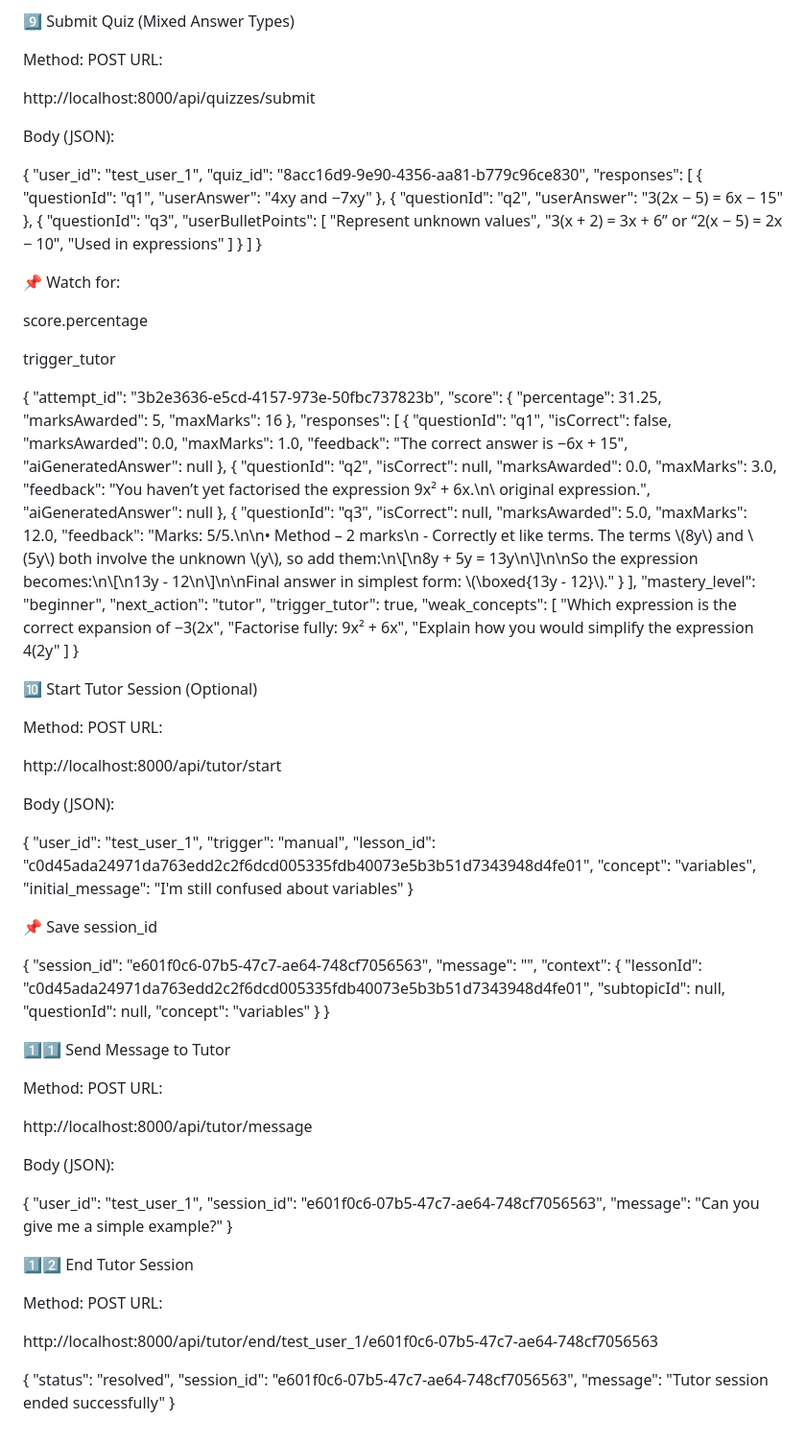
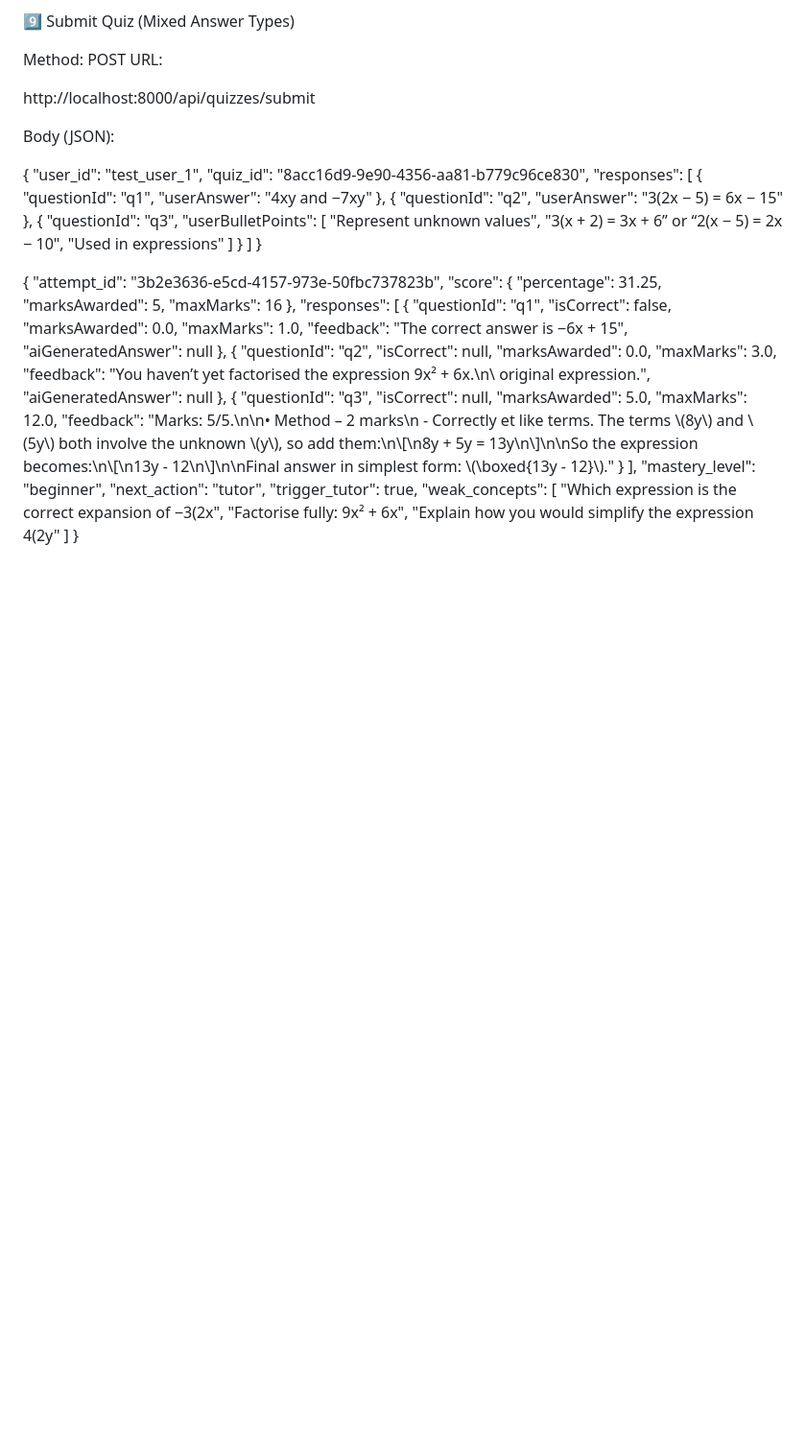
Before and after one commit to ghchen99/studify, a Markdown page: backend/documentation/postman.md, the part around the change. Shown at 96% size. GitHub-like rendering; blank space fills up the shorter version.

Commit message:
documentation update

```diff
--- a/backend/documentation/postman.md
+++ b/backend/documentation/postman.md
@@ -525,13 +525,6 @@ Body (JSON):
   ]
 }
 
-
-📌 Watch for:
-
-score.percentage
-
-trigger_tutor
-
 {
     "attempt_id": "3b2e3636-e5cd-4157-973e-50fbc737823b",
     "score": {
@@ -573,64 +566,3 @@ trigger_tutor
         "Explain how you would simplify the expression 4(2y"
     ]
 }
-
-🔟 Start Tutor Session (Optional)
-
-Method: POST
-URL:
-
-http://localhost:8000/api/tutor/start
-
-
-Body (JSON):
-
-{
-  "user_id": "test_user_1",
-  "trigger": "manual",
-  "lesson_id": "c0d45ada24971da763edd2c2f6dcd005335fdb40073e5b3b51d7343948d4fe01",
-  "concept": "variables",
-  "initial_message": "I'm still confused about variables"
-}
-
-
-📌 Save session_id
-
-{
-    "session_id": "e601f0c6-07b5-47c7-ae64-748cf7056563",
-    "message": "",
-    "context": {
-        "lessonId": "c0d45ada24971da763edd2c2f6dcd005335fdb40073e5b3b51d7343948d4fe01",
-        "subtopicId": null,
-        "questionId": null,
-        "concept": "variables"
-    }
-}
-
-1️⃣1️⃣ Send Message to Tutor
-
-Method: POST
-URL:
-
-http://localhost:8000/api/tutor/message
-
-
-Body (JSON):
-
-{
-  "user_id": "test_user_1",
-  "session_id": "e601f0c6-07b5-47c7-ae64-748cf7056563",
-  "message": "Can you give me a simple example?"
-}
-
-1️⃣2️⃣ End Tutor Session
-
-Method: POST
-URL:
-
-http://localhost:8000/api/tutor/end/test_user_1/e601f0c6-07b5-47c7-ae64-748cf7056563
-
-{
-    "status": "resolved",
-    "session_id": "e601f0c6-07b5-47c7-ae64-748cf7056563",
-    "message": "Tutor session ended successfully"
-}
```
